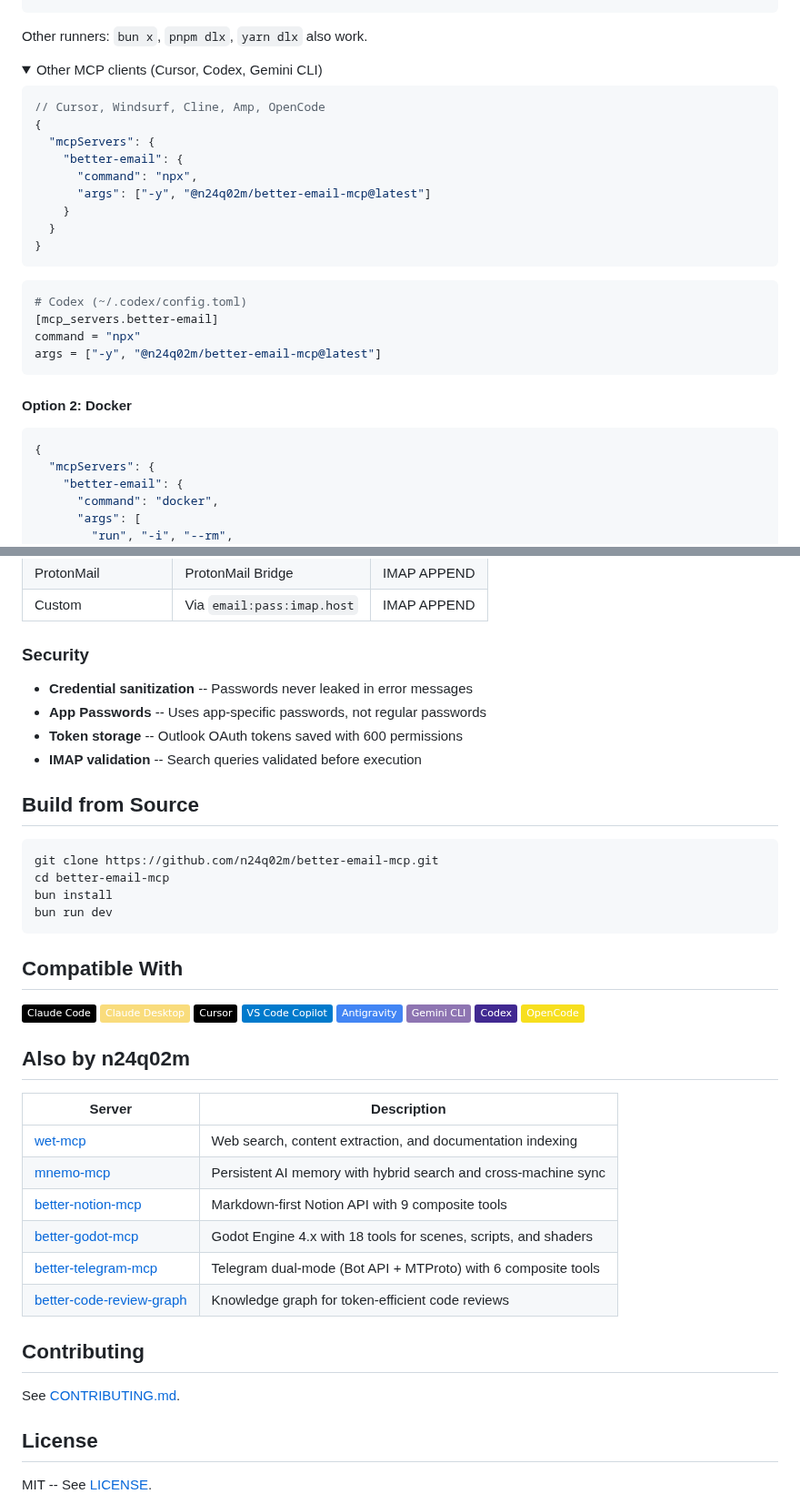
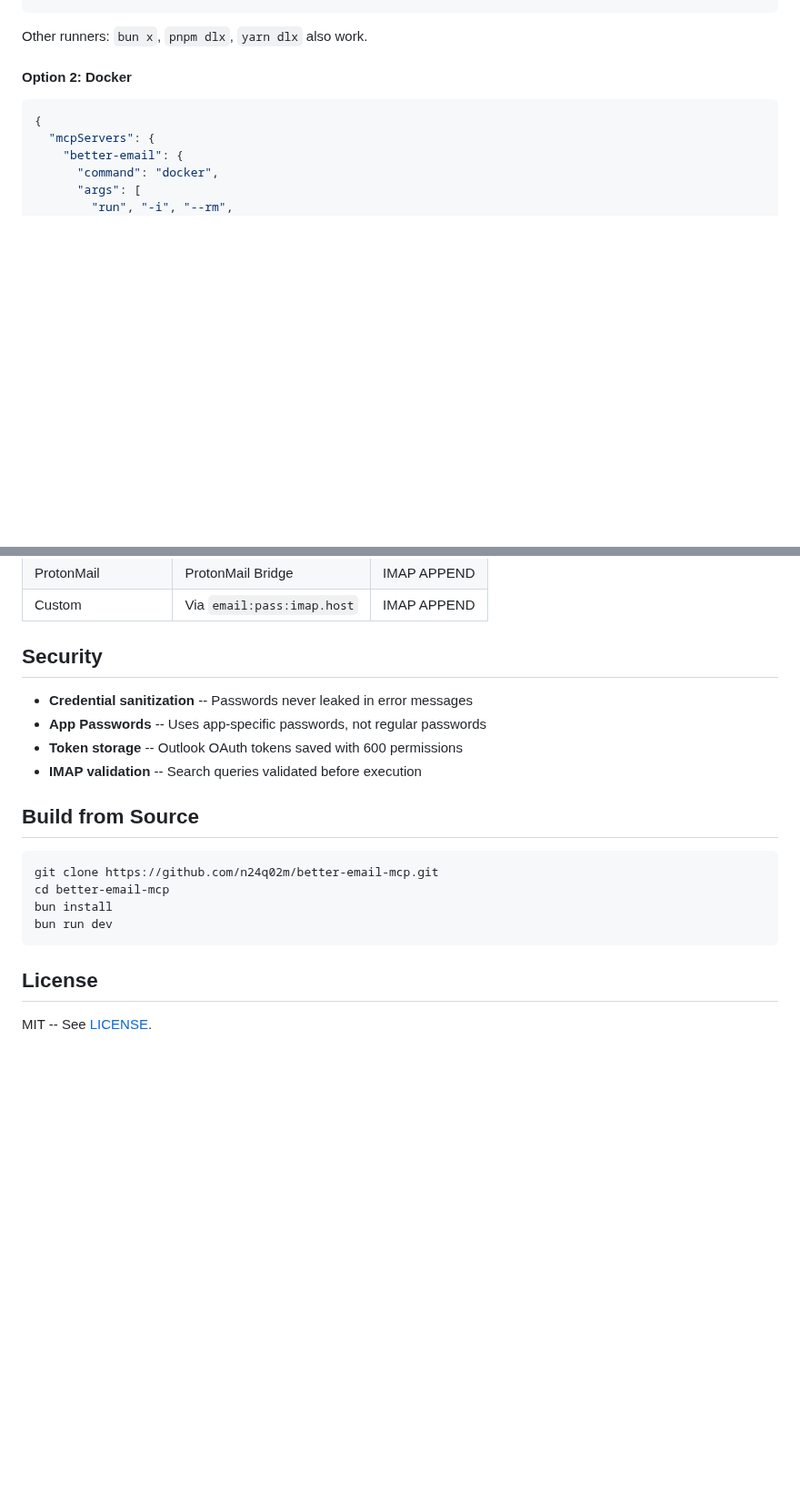
Before and after one commit to n24q02m/better-email-mcp, a Markdown page: README.md, 2 parts joined by grey strips. Shown at 91% size. Rendered like a GitHub page; folded sections open; badges without logos; blank space fills up the shorter version.

Commit message:
docs: standardize README structure
- Add Gemini CLI + Codex CLI install sections
- Move repo-specific sections under Configuration
- Remove "Also by n24q02m", "Compatible With", "Contributing" sections
- Standardize section ordering across all MCP repos

Co-Authored-By: Claude Opus 4.6 (1M context) <noreply@anthropic.com>

````diff
--- a/README.md
+++ b/README.md
@@ -69,30 +85,6 @@ Set credentials in `~/.claude/settings.local.json` or shell profile. See [Prereq
 
 Other runners: `bun x`, `pnpm dlx`, `yarn dlx` also work.
 
-<details>
-<summary>Other MCP clients (Cursor, Codex, Gemini CLI)</summary>
-
-```jsonc
-// Cursor, Windsurf, Cline, Amp, OpenCode
-{
-  "mcpServers": {
-    "better-email": {
-      "command": "npx",
-      "args": ["-y", "@n24q02m/better-email-mcp@latest"]
-    }
-  }
-}
-```
-
-```toml
-# Codex (~/.codex/config.toml)
-[mcp_servers.better-email]
-command = "npx"
-args = ["-y", "@n24q02m/better-email-mcp@latest"]
-```
-
-</details>
-
 #### Option 2: Docker
 
 ```jsonc
@@ -187,7 +179,7 @@ For CI/automation, you can still use environment variables (see below).
 | ProtonMail | ProtonMail Bridge | IMAP APPEND |
 | Custom | Via `email:pass:imap.host` | IMAP APPEND |
 
-### Security
+## Security
 
 - **Credential sanitization** -- Passwords never leaked in error messages
 - **App Passwords** -- Uses app-specific passwords, not regular passwords
@@ -203,32 +195,6 @@ bun install
 bun run dev
 ```
 
-## Compatible With
-
-[![Claude Code](https://img.shields.io/badge/Claude_Code-000000?logo=anthropic&logoColor=white)](#quick-start)
-[![Claude Desktop](https://img.shields.io/badge/Claude_Desktop-F9DC7C?logo=anthropic&logoColor=black)](#quick-start)
-[![Cursor](https://img.shields.io/badge/Cursor-000000?logo=cursor&logoColor=white)](#quick-start)
-[![VS Code Copilot](https://img.shields.io/badge/VS_Code_Copilot-007ACC?logo=visualstudiocode&logoColor=white)](#quick-start)
-[![Antigravity](https://img.shields.io/badge/Antigravity-4285F4?logo=google&logoColor=white)](#quick-start)
-[![Gemini CLI](https://img.shields.io/badge/Gemini_CLI-8E75B2?logo=googlegemini&logoColor=white)](#quick-start)
-[![OpenAI Codex](https://img.shields.io/badge/Codex-412991?logo=openai&logoColor=white)](#quick-start)
-[![OpenCode](https://img.shields.io/badge/OpenCode-F7DF1E?logoColor=black)](#quick-start)
-
-## Also by n24q02m
-
-| Server | Description |
-|--------|-------------|
-| [wet-mcp](https://github.com/n24q02m/wet-mcp) | Web search, content extraction, and documentation indexing |
-| [mnemo-mcp](https://github.com/n24q02m/mnemo-mcp) | Persistent AI memory with hybrid search and cross-machine sync |
-| [better-notion-mcp](https://github.com/n24q02m/better-notion-mcp) | Markdown-first Notion API with 9 composite tools |
-| [better-godot-mcp](https://github.com/n24q02m/better-godot-mcp) | Godot Engine 4.x with 18 tools for scenes, scripts, and shaders |
-| [better-telegram-mcp](https://github.com/n24q02m/better-telegram-mcp) | Telegram dual-mode (Bot API + MTProto) with 6 composite tools |
-| [better-code-review-graph](https://github.com/n24q02m/better-code-review-graph) | Knowledge graph for token-efficient code reviews |
-
-## Contributing
-
-See [CONTRIBUTING.md](CONTRIBUTING.md).
-
 ## License
 
 MIT -- See [LICENSE](LICENSE).
````
Also changed, not shown: other parts of README.md (+39 -23 lines).
